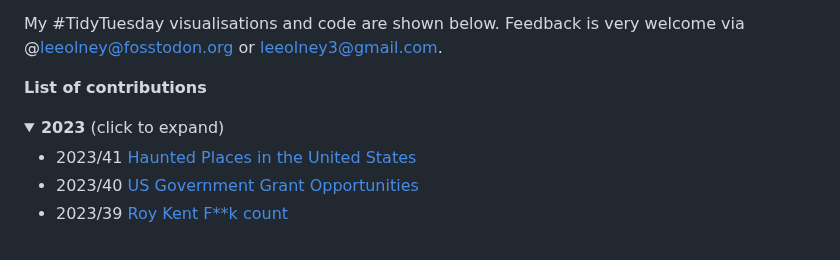
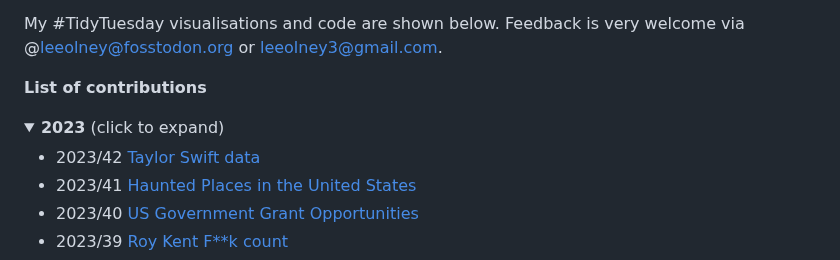
Before and after one commit to leeolney3/TidyTuesday, a Markdown page: README.md, the part around the change. GitHub-like rendering; folded sections open.

```diff
--- a/README.md
+++ b/README.md
@@ -10,6 +10,7 @@ My #TidyTuesday visualisations and code are shown below. Feedback is very welcom
   <summary><b>2023</b> (click to expand)</summary>
 
 <!-- toc -->
+* 2023/42 [Taylor Swift data](https://github.com/leeolney3/TidyTuesday/tree/main/2023/week_42)
 * 2023/41 [Haunted Places in the United States](https://github.com/leeolney3/TidyTuesday/tree/main/2023/week_41)
 * 2023/40 [US Government Grant Opportunities](https://github.com/leeolney3/TidyTuesday/tree/main/2023/week_40)
 * 2023/39 [Roy Kent F**k count](https://github.com/leeolney3/TidyTuesday/tree/main/2023/week_39)
```
